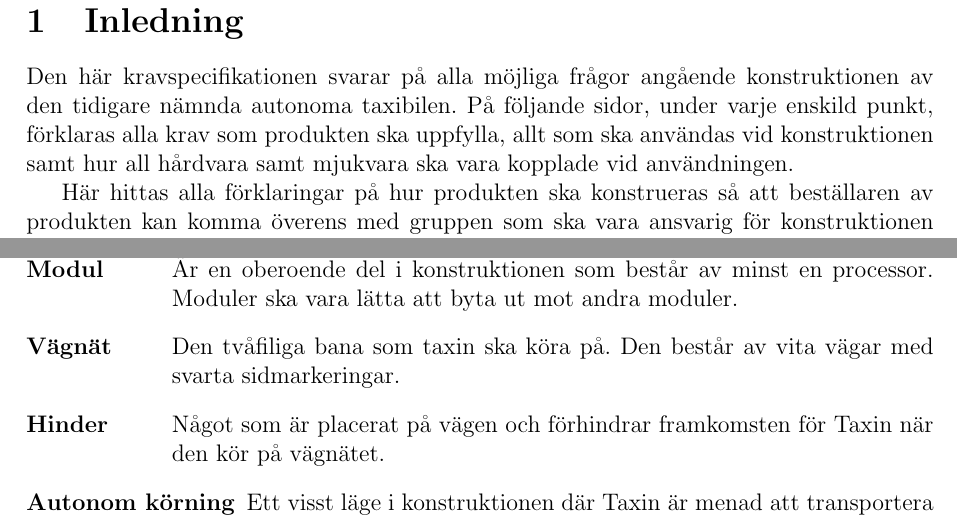
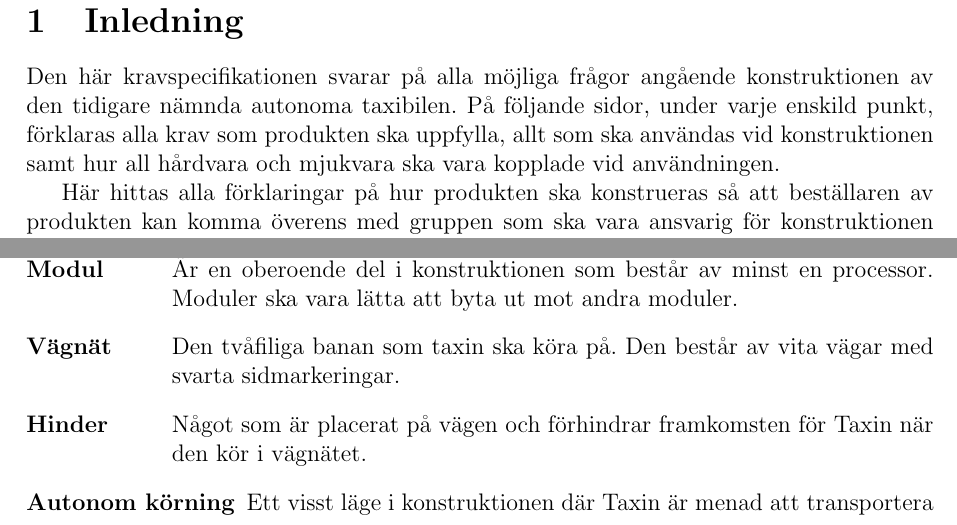
Before and after one commit to youhas97/autonom-taxi, a LaTeX paper (doc/kravspec/krav.tex, which reads doc/kravspec/sections/intro.tex): two parts of pages 6 and 7 of 17, joined at a grey line, cut so that both start at the same text. Compiled offline with pdfLaTeX.

Commit message:
fixa småfel i texten

```diff
--- a/doc/kravspec/sections/intro.tex
+++ b/doc/kravspec/sections/intro.tex
@@ -5,7 +5,7 @@
 Den här kravspecifikationen svarar på alla möjliga frågor angående
 konstruktionen av den tidigare nämnda autonoma taxibilen. På följande sidor,
 under varje enskild punkt, förklaras alla krav som produkten ska uppfylla,
-allt som ska användas vid konstruktionen samt hur all hårdvara samt mjukvara
+allt som ska användas vid konstruktionen samt hur all hårdvara och mjukvara
 ska vara kopplade vid användningen.
 
 Här hittas alla förklaringar på  hur produkten ska konstrueras så att
@@ -60,10 +60,10 @@ sammanställs i rapporten nedan.
     implementerat.
     \item[Modul] Är en oberoende del i konstruktionen som består av minst en
     processor. Moduler ska vara lätta att byta ut mot andra moduler.
-    \item[Vägnät] Den tvåfiliga bana som taxin ska köra på. Den består av vita
+    \item[Vägnät] Den tvåfiliga banan som taxin ska köra på. Den består av vita
     vägar med svarta sidmarkeringar.
     \item[Hinder] Något som är placerat på vägen och förhindrar framkomsten för
-    Taxin när den kör på vägnätet.
+    Taxin när den kör i vägnätet.
     \item[Autonom körning] Ett visst läge i konstruktionen där Taxin är menad
     att transportera passagerare.
     \item[Bärbara datorn] Den dator som är ansluten till Taxin via Bluetooth.
```
